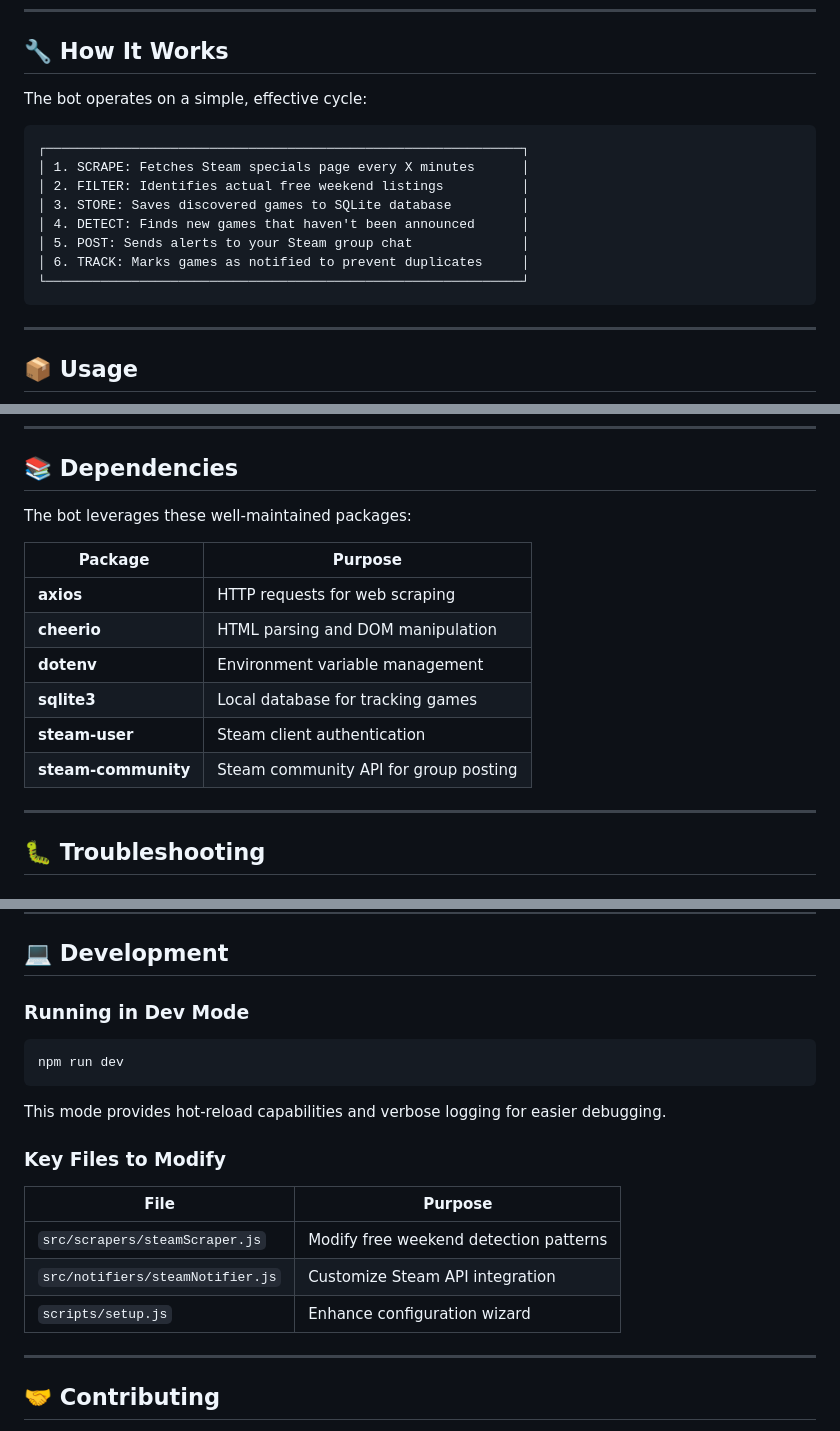
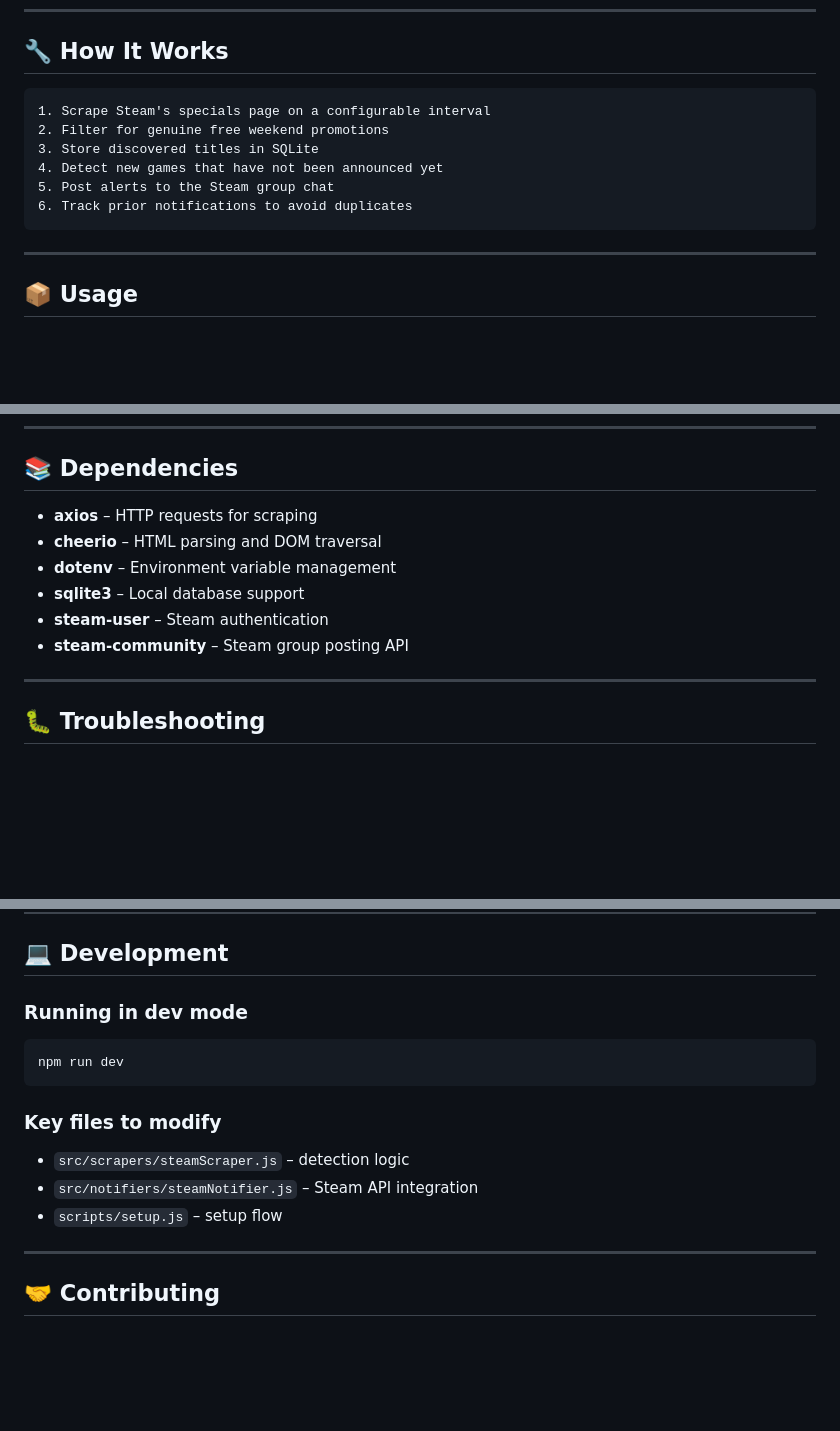
Before and after one commit to TheEmbersOfTwilight/steam-free-weekend-bot, a Markdown page: README.md, 3 parts joined by grey strips. GitHub-like rendering; blank space fills up the shorter version.

````diff
--- a/README.md
+++ b/README.md
@@ -100,17 +136,15 @@ DATABASE_PATH=./data/games.db
 ## 🔧 How It Works
 
-The bot operates on a simple, effective cycle:
+```text
+1. Scrape Steam's specials page on a configurable interval
+2. Filter for genuine free weekend promotions
+3. Store discovered titles in SQLite
+4. Detect new games that have not been announced yet
+5. Post alerts to the Steam group chat
+6. Track prior notifications to avoid duplicates
+```
 
-```
-┌─────────────────────────────────────────────────────────────┐
-│ 1. SCRAPE: Fetches Steam specials page every X minutes      │
-│ 2. FILTER: Identifies actual free weekend listings          │
-│ 3. STORE: Saves discovered games to SQLite database         │
-│ 4. DETECT: Finds new games that haven't been announced      │
-│ 5. POST: Sends alerts to your Steam group chat              │
-│ 6. TRACK: Marks games as notified to prevent duplicates     │
-└─────────────────────────────────────────────────────────────┘
-```
+</div>
 
 ---
 
@@ -182,15 +216,13 @@ steam-free-weekend-bot/
 ## 📚 Dependencies
 
-The bot leverages these well-maintained packages:
+- **axios** – HTTP requests for scraping
+- **cheerio** – HTML parsing and DOM traversal
+- **dotenv** – Environment variable management
+- **sqlite3** – Local database support
+- **steam-user** – Steam authentication
+- **steam-community** – Steam group posting API
 
-| Package | Purpose |
-|---------|---------|
-| **axios** | HTTP requests for web scraping |
-| **cheerio** | HTML parsing and DOM manipulation |
-| **dotenv** | Environment variable management |
-| **sqlite3** | Local database for tracking games |
-| **steam-user** | Steam client authentication |
-| **steam-community** | Steam community API for group posting |
+</div>
 
 ---
 
@@ -234,20 +267,18 @@ npm run setup
 ## 💻 Development
 
-### Running in Dev Mode
+### Running in dev mode
 
 ```bash
 npm run dev
 ```
 
-This mode provides hot-reload capabilities and verbose logging for easier debugging.
+### Key files to modify
 
-### Key Files to Modify
+- `src/scrapers/steamScraper.js` – detection logic
+- `src/notifiers/steamNotifier.js` – Steam API integration
+- `scripts/setup.js` – setup flow
 
-| File | Purpose |
-|------|---------|
-| `src/scrapers/steamScraper.js` | Modify free weekend detection patterns |
-| `src/notifiers/steamNotifier.js` | Customize Steam API integration |
-| `scripts/setup.js` | Enhance configuration wizard |
+</div>
 
 ---
 
````
Also changed, not shown: other parts of README.md (+144 -108 lines).
